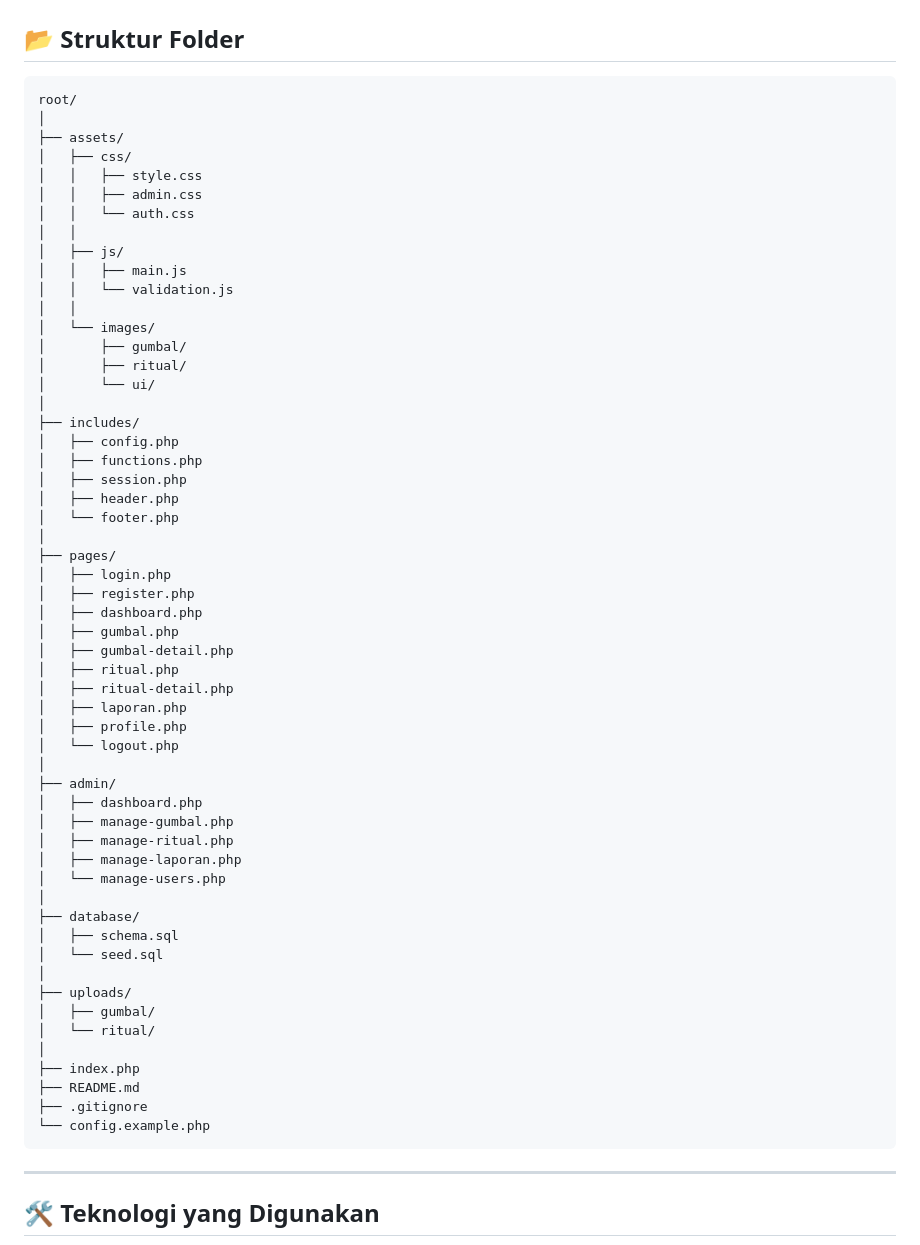
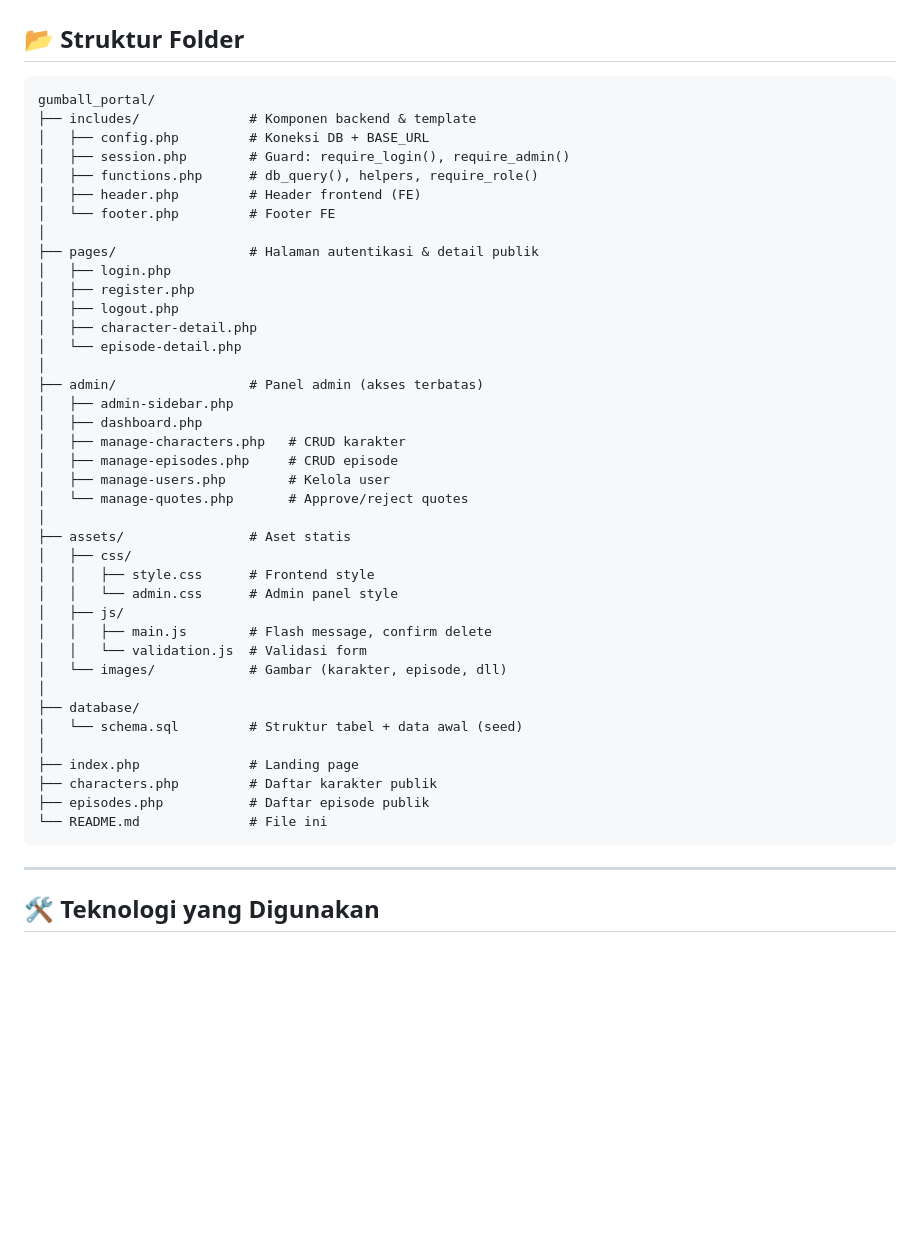
Before and after one commit to mzulfanr13-code/Project-Kelompok-4-Praktikum-Pemweb-, a Markdown page: README.md, the part around the change. Drawn GitHub-style; blank space fills up the shorter version.

````diff
--- a/README.md
+++ b/README.md
@@ -78,61 +78,45 @@ Website ini dikembangkan sebagai proyek Responsi Praktikum Pemrograman Web denga
 ## 📂 Struktur Folder
 
 ```text
-root/
+gumball_portal/
+├── includes/              # Komponen backend & template
+│   ├── config.php         # Koneksi DB + BASE_URL
+│   ├── session.php        # Guard: require_login(), require_admin()
+│   ├── functions.php      # db_query(), helpers, require_role()
+│   ├── header.php         # Header frontend (FE)
+│   └── footer.php         # Footer FE
 │
-├── assets/
-│   ├── css/
-│   │   ├── style.css
-│   │   ├── admin.css
-│   │   └── auth.css
-│   │
-│   ├── js/
-│   │   ├── main.js
-│   │   └── validation.js
-│   │
-│   └── images/
-│       ├── gumbal/
-│       ├── ritual/
-│       └── ui/
-│
-├── includes/
-│   ├── config.php
-│   ├── functions.php
-│   ├── session.php
-│   ├── header.php
-│   └── footer.php
-│
-├── pages/
+├── pages/                 # Halaman autentikasi & detail publik
 │   ├── login.php
 │   ├── register.php
+│   ├── logout.php
+│   ├── character-detail.php
+│   └── episode-detail.php
+│
+├── admin/                 # Panel admin (akses terbatas)
+│   ├── admin-sidebar.php
 │   ├── dashboard.php
-│   ├── gumbal.php
-│   ├── gumbal-detail.php
-│   ├── ritual.php
-│   ├── ritual-detail.php
-│   ├── laporan.php
-│   ├── profile.php
-│   └── logout.php
+│   ├── manage-characters.php   # CRUD karakter
+│   ├── manage-episodes.php     # CRUD episode
+│   ├── manage-users.php        # Kelola user
+│   └── manage-quotes.php       # Approve/reject quotes
 │
-├── admin/
-│   ├── dashboard.php
-│   ├── manage-gumbal.php
-│   ├── manage-ritual.php
-│   ├── manage-laporan.php
-│   └── manage-users.php
+├── assets/                # Aset statis
+│   ├── css/
+│   │   ├── style.css      # Frontend style
+│   │   └── admin.css      # Admin panel style
+│   ├── js/
+│   │   ├── main.js        # Flash message, confirm delete
+│   │   └── validation.js  # Validasi form
+│   └── images/            # Gambar (karakter, episode, dll)
 │
 ├── database/
-│   ├── schema.sql
-│   └── seed.sql
+│   └── schema.sql         # Struktur tabel + data awal (seed)
 │
-├── uploads/
-│   ├── gumbal/
-│   └── ritual/
-│
-├── index.php
-├── README.md
-├── .gitignore
-└── config.example.php
+├── index.php              # Landing page
+├── characters.php         # Daftar karakter publik
+├── episodes.php           # Daftar episode publik
+└── README.md              # File ini
 ```
 
 ---
````
